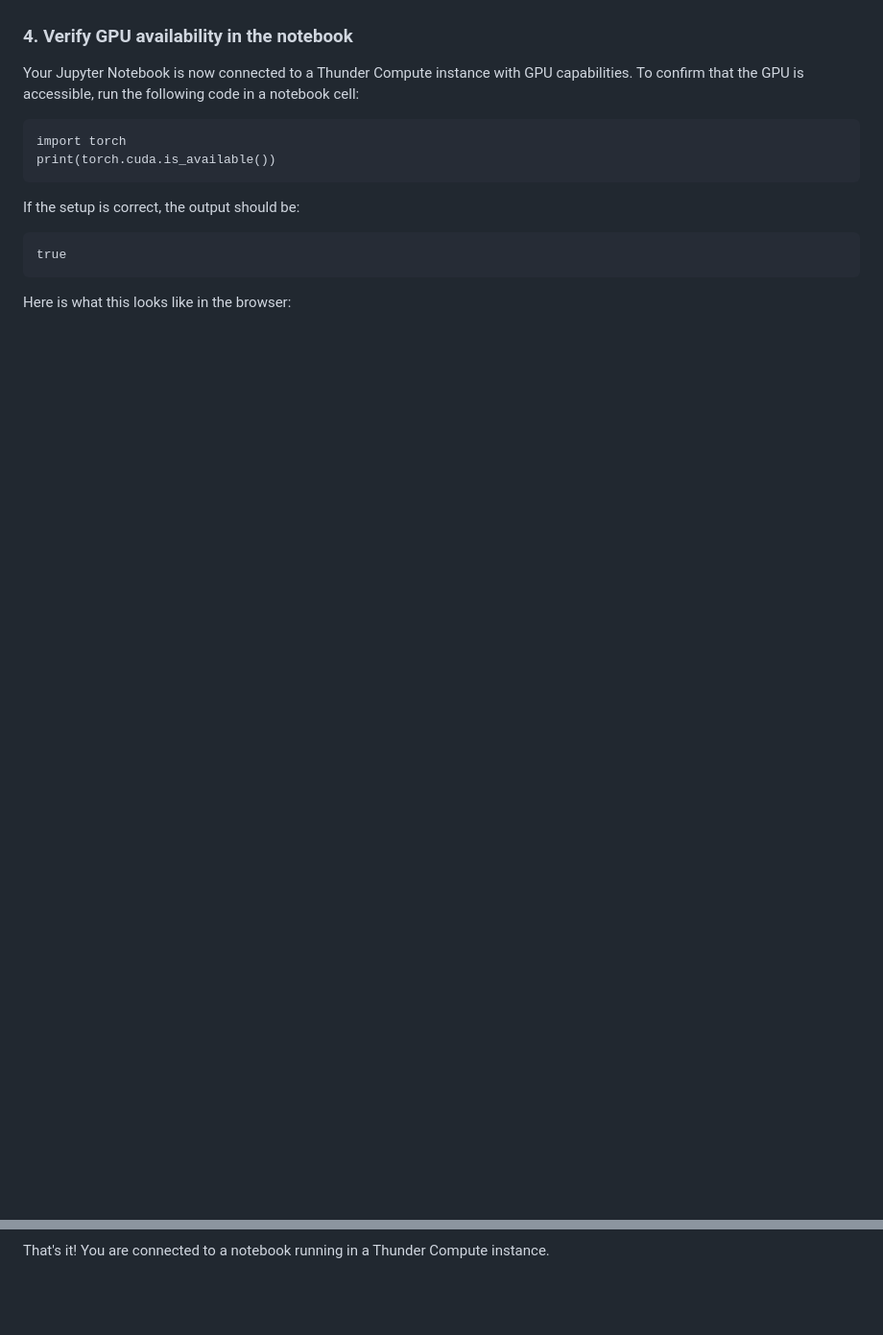
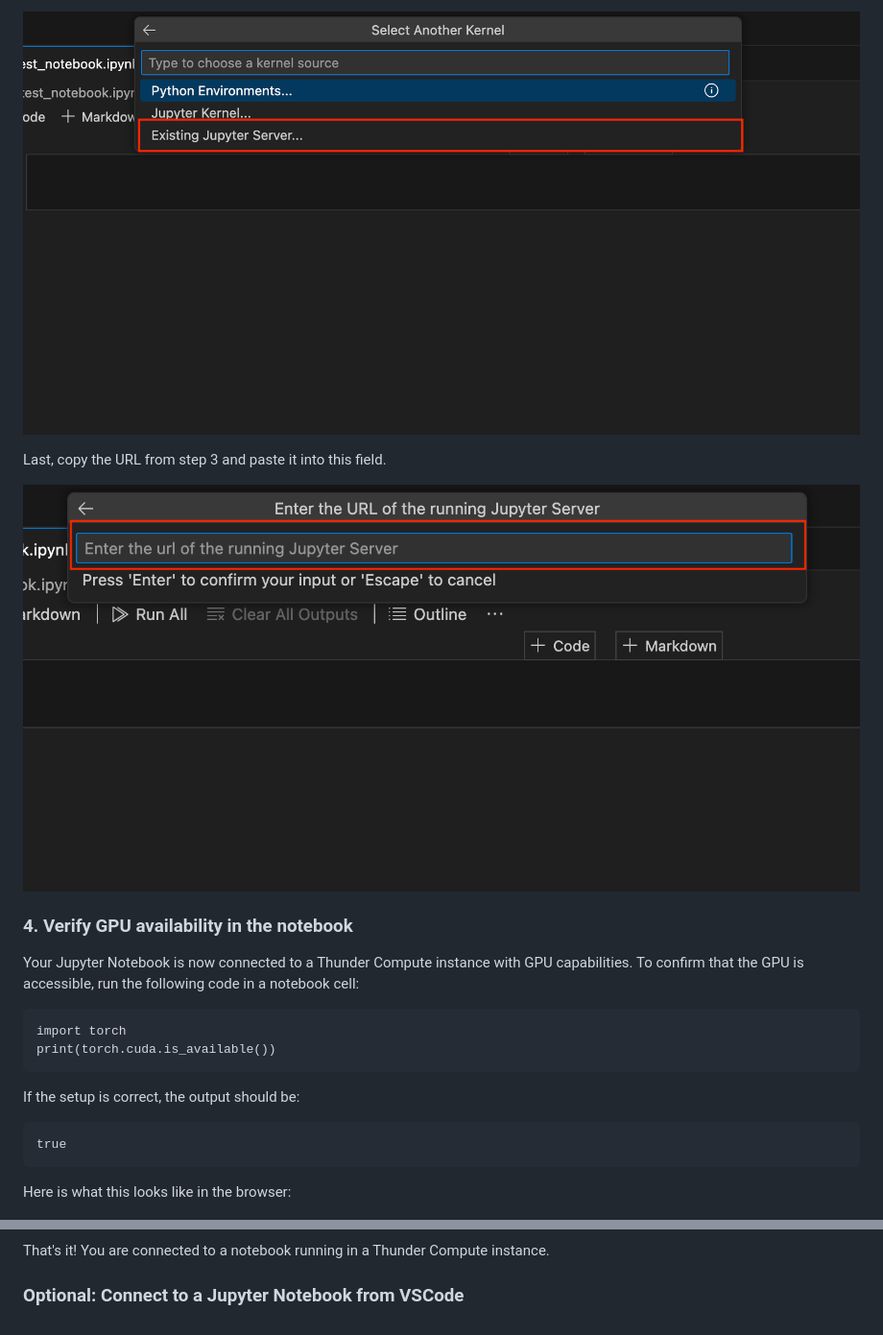
Before and after one commit to Thunder-Compute/thunder-compute-documentation, a Markdown page: guides/running-jupyter-notebooks-on-thunder-compute.md, 2 parts joined by grey strips. Shown at 96% size. Rendered like a GitHub page; pictures changed too: images/Add_Server_URL.png (added), images/Select_Existing_Server.png (added); blank space fills up the shorter version.

Commit message:
fixed server

```diff
--- a/guides/running-jupyter-notebooks-on-thunder-compute.md
+++ b/guides/running-jupyter-notebooks-on-thunder-compute.md
@@ -45,3 +62,8 @@ Important: Ensure the URL includes the token parameter for authentication.
+![Select Existing Server](/images/Select_Existing_Server.png)
+
+Last, copy the URL from step 3 and paste it into this field.
+
+![Add Server URL](/images/Add_Server_URL.png)
 
 ### 4. Verify GPU availability in the notebook
 
@@ -63,3 +85,5 @@ Here is what this looks like in the browser:
 ![Checking for a GPU in a Jupyter Notebook](/images/screenshot_torch_cuda.png)
 
 That's it! You are connected to a notebook running in a Thunder Compute instance.
+
+### Optional: Connect to a Jupyter Notebook from VSCode
```
Also changed, not shown: other parts of guides/running-jupyter-notebooks-on-thunder-compute.md (+19 -2 lines), images/Change_The_Notebook_Kernel.png (added).
